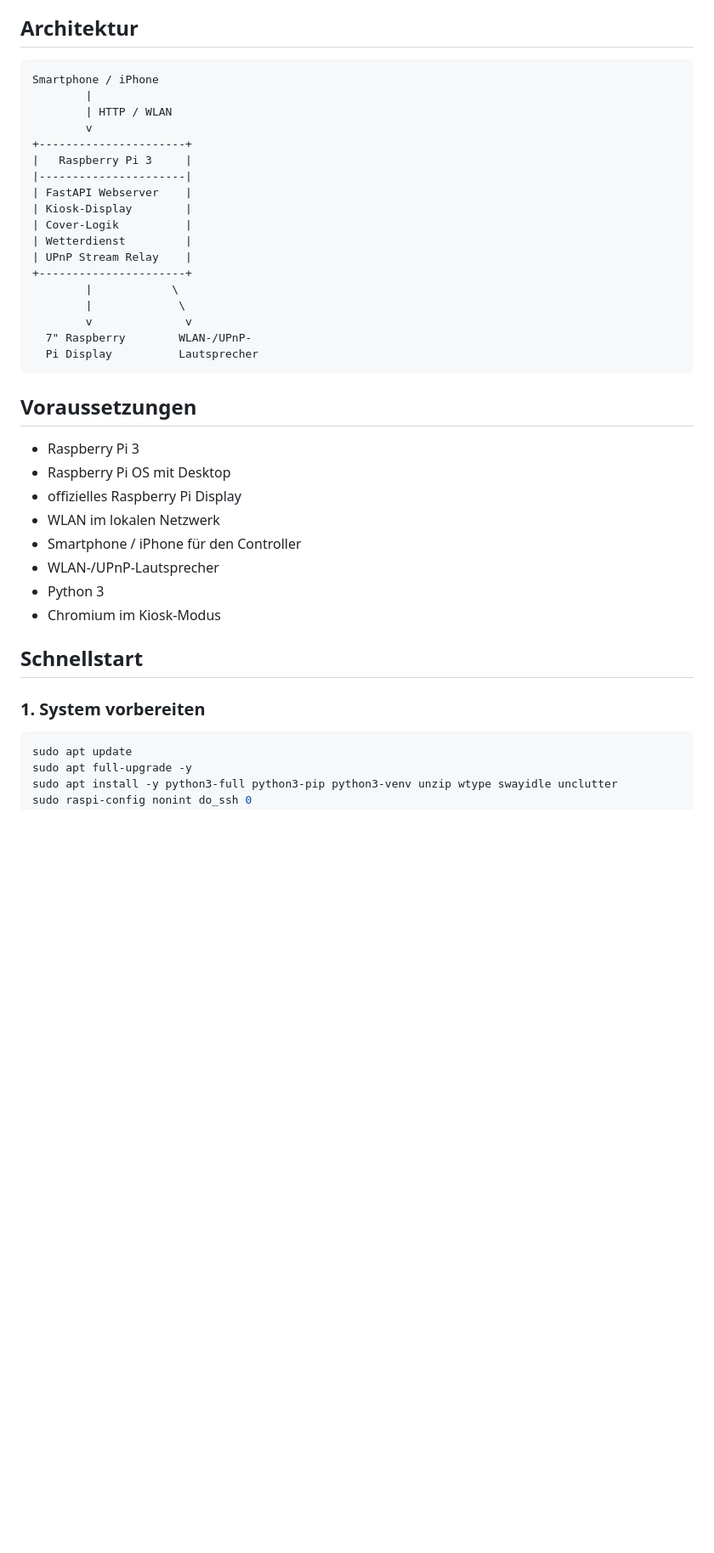
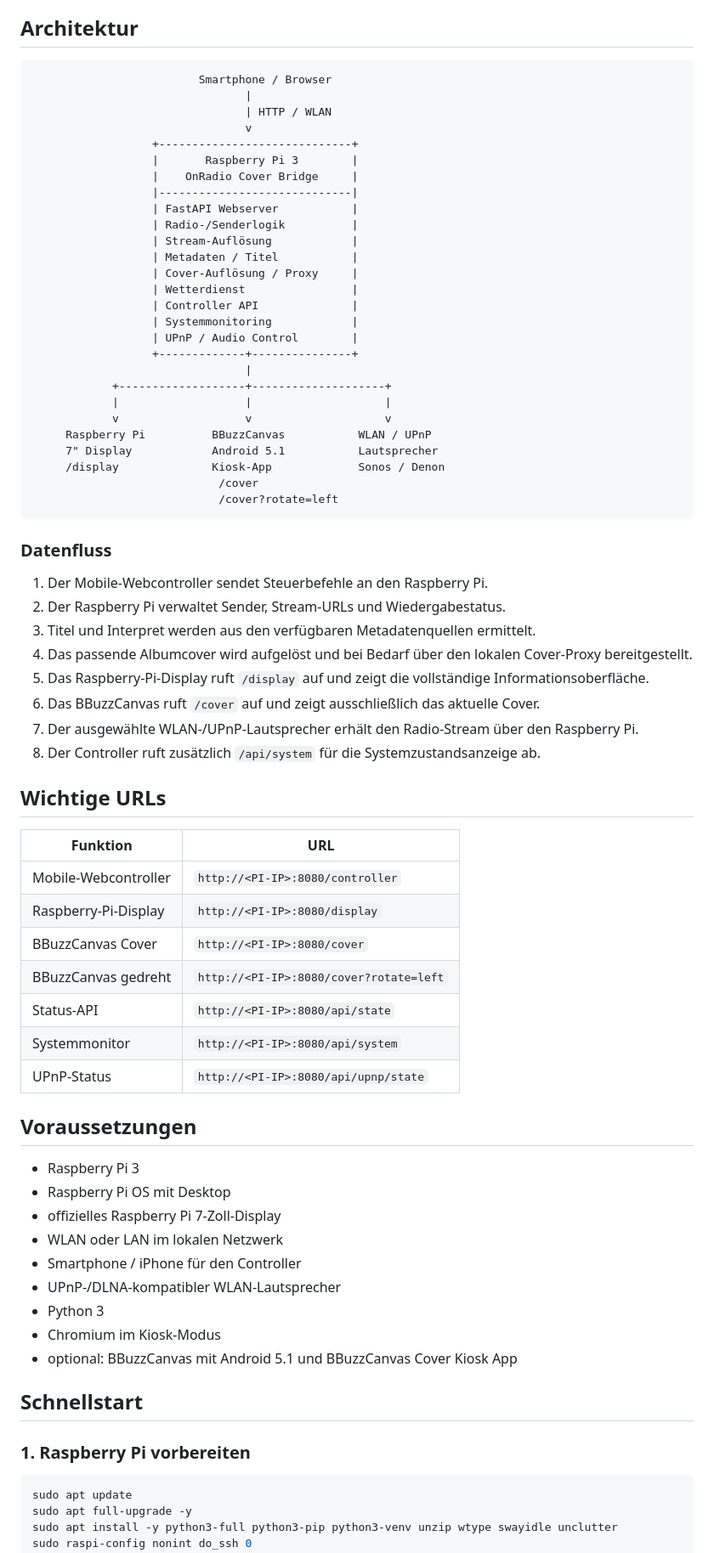
Before and after one commit to TBR-BRD/onradio-cover-bridge, a Markdown page: README.md, the part around one of its changes. Shown at 85% size. GitHub-like rendering; blank space fills up the shorter version.

````diff
--- a/README.md
+++ b/README.md
@@ -122,40 +176,73 @@ https://github.com/TBR-BRD/bbuzzcanvas-cover-kiosk
 ## Architektur
 
 ```text
-Smartphone / iPhone
-        |
-        | HTTP / WLAN
-        v
-+----------------------+
-|   Raspberry Pi 3     |
-|----------------------|
-| FastAPI Webserver    |
-| Kiosk-Display        |
-| Cover-Logik          |
-| Wetterdienst         |
-| UPnP Stream Relay    |
-+----------------------+
-        |            \
-        |             \
-        v              v
-  7" Raspberry        WLAN-/UPnP-
-  Pi Display          Lautsprecher
+                         Smartphone / Browser
+                                |
+                                | HTTP / WLAN
+                                v
+                  +-----------------------------+
+                  |       Raspberry Pi 3        |
+                  |    OnRadio Cover Bridge     |
+                  |-----------------------------|
+                  | FastAPI Webserver           |
+                  | Radio-/Senderlogik          |
+                  | Stream-Auflösung            |
+                  | Metadaten / Titel           |
+                  | Cover-Auflösung / Proxy     |
+                  | Wetterdienst                |
+                  | Controller API              |
+                  | Systemmonitoring            |
+                  | UPnP / Audio Control        |
+                  +-------------+---------------+
+                                |
+            +-------------------+--------------------+
+            |                   |                    |
+            v                   v                    v
+     Raspberry Pi          BBuzzCanvas           WLAN / UPnP
+     7" Display            Android 5.1           Lautsprecher
+     /display              Kiosk-App             Sonos / Denon
+                            /cover
+                            /cover?rotate=left
 ```
+
+### Datenfluss
+
+1. Der Mobile-Webcontroller sendet Steuerbefehle an den Raspberry Pi.
+2. Der Raspberry Pi verwaltet Sender, Stream-URLs und Wiedergabestatus.
+3. Titel und Interpret werden aus den verfügbaren Metadatenquellen ermittelt.
+4. Das passende Albumcover wird aufgelöst und bei Bedarf über den lokalen Cover-Proxy bereitgestellt.
+5. Das Raspberry-Pi-Display ruft `/display` auf und zeigt die vollständige Informationsoberfläche.
+6. Das BBuzzCanvas ruft `/cover` auf und zeigt ausschließlich das aktuelle Cover.
+7. Der ausgewählte WLAN-/UPnP-Lautsprecher erhält den Radio-Stream über den Raspberry Pi.
+8. Der Controller ruft zusätzlich `/api/system` für die Systemzustandsanzeige ab.
+
+## Wichtige URLs
+
+| Funktion | URL |
+| --- | --- |
+| Mobile-Webcontroller | `http://<PI-IP>:8080/controller` |
+| Raspberry-Pi-Display | `http://<PI-IP>:8080/display` |
+| BBuzzCanvas Cover | `http://<PI-IP>:8080/cover` |
+| BBuzzCanvas gedreht | `http://<PI-IP>:8080/cover?rotate=left` |
+| Status-API | `http://<PI-IP>:8080/api/state` |
+| Systemmonitor | `http://<PI-IP>:8080/api/system` |
+| UPnP-Status | `http://<PI-IP>:8080/api/upnp/state` |
 
 ## Voraussetzungen
 
 - Raspberry Pi 3
 - Raspberry Pi OS mit Desktop
-- offizielles Raspberry Pi Display
-- WLAN im lokalen Netzwerk
+- offizielles Raspberry Pi 7-Zoll-Display
+- WLAN oder LAN im lokalen Netzwerk
 - Smartphone / iPhone für den Controller
-- WLAN-/UPnP-Lautsprecher
+- UPnP-/DLNA-kompatibler WLAN-Lautsprecher
 - Python 3
 - Chromium im Kiosk-Modus
+- optional: BBuzzCanvas mit Android 5.1 und BBuzzCanvas Cover Kiosk App
 
 ## Schnellstart
 
-### 1. System vorbereiten
+### 1. Raspberry Pi vorbereiten
 
 ```bash
 sudo apt update
````
Also changed, not shown: other parts of README.md (+212 -97 lines).
